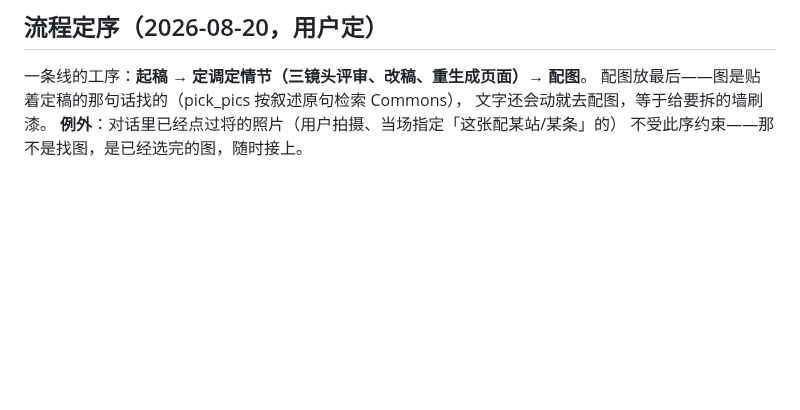
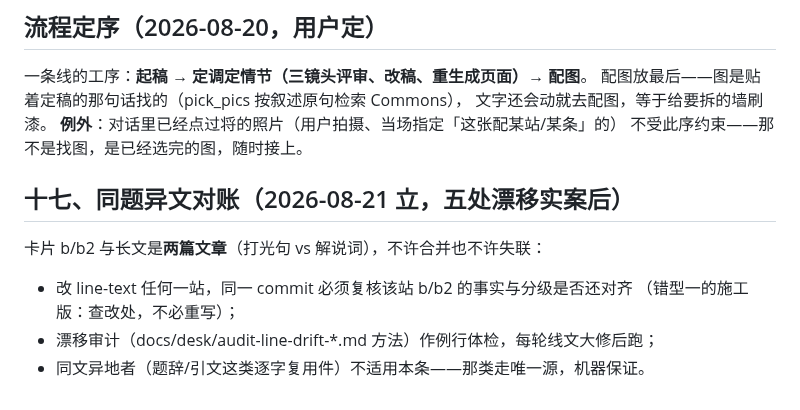
Before and after one commit to No-Macaroon1670/ImperialLongevity, a Markdown page: docs/storyline-prose-checklist.md, the part around the change. Drawn GitHub-style; blank space fills up the shorter version.

Commit message:
文案军规第17条：同题异文对账（改长文必对短文，同commit过）
Co-Authored-By: Claude Fable 5 <noreply@anthropic.com>

```diff
--- a/docs/storyline-prose-checklist.md
+++ b/docs/storyline-prose-checklist.md
@@ -87,3 +87,10 @@
 文字还会动就去配图，等于给要拆的墙刷漆。
 **例外**：对话里已经点过将的照片（用户拍摄、当场指定「这张配某站/某条」的）
 不受此序约束——那不是找图，是已经选完的图，随时接上。
+
+## 十七、同题异文对账（2026-08-21 立，五处漂移实案后）
+卡片 b/b2 与长文是**两篇文章**（打光句 vs 解说词），不许合并也不许失联：
+- 改 line-text 任何一站，同一 commit 必须复核该站 b/b2 的事实与分级是否还对齐
+  （错型一的施工版：查改处，不必重写）；
+- 漂移审计（docs/desk/audit-line-drift-*.md 方法）作例行体检，每轮线文大修后跑；
+- 同文异地者（题辞/引文这类逐字复用件）不适用本条——那类走唯一源，机器保证。
```
